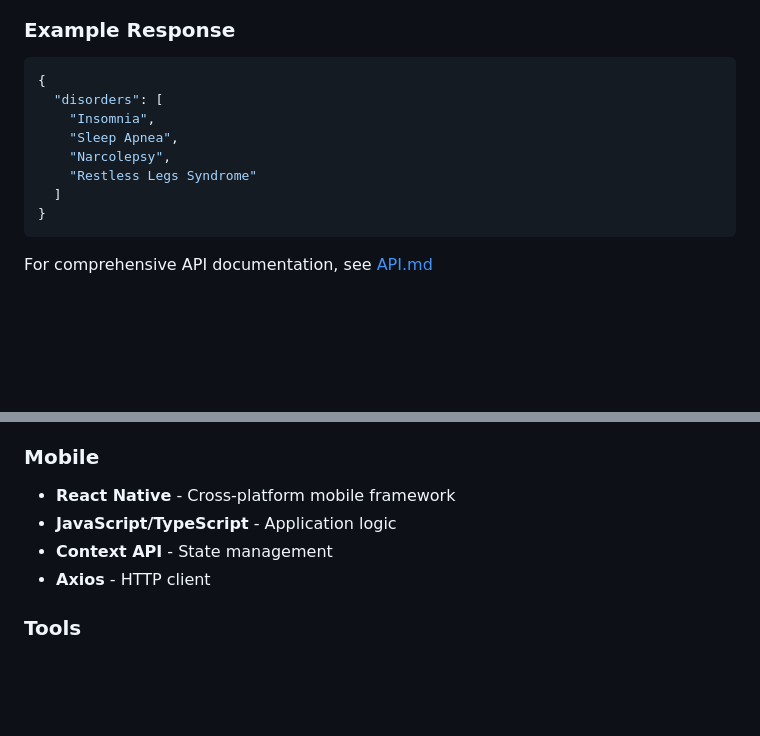
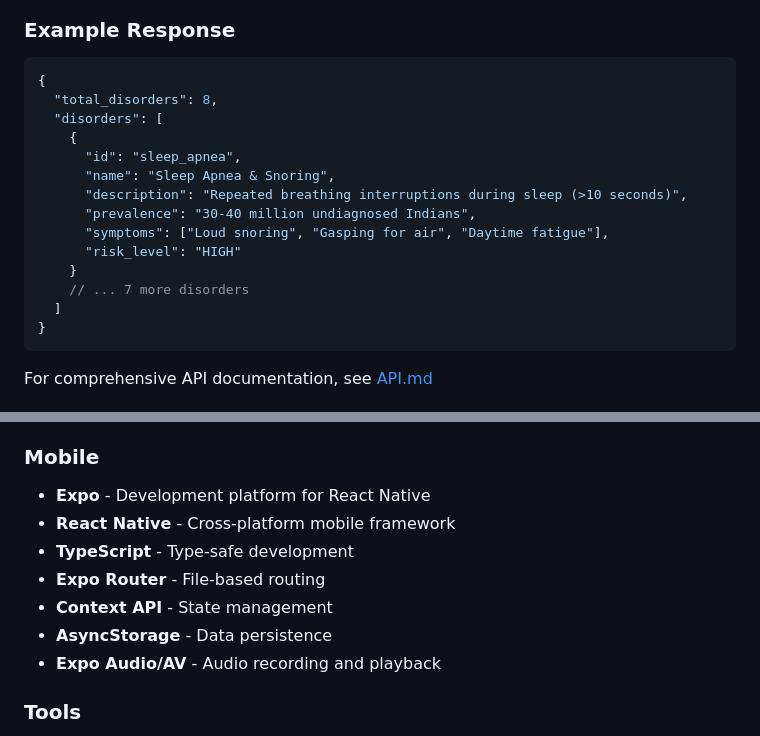
Before and after one commit to Vidyans26/SOMNIA, a Markdown page: README.md, 2 parts joined by grey strips. Drawn GitHub-style; blank space fills up the shorter version.

````diff
--- a/README.md
+++ b/README.md
@@ -169,11 +169,17 @@ curl -X GET http://localhost:8000/api/v1/disorders
 
 ```json
 {
+  "total_disorders": 8,
   "disorders": [
-    "Insomnia",
-    "Sleep Apnea",
-    "Narcolepsy",
-    "Restless Legs Syndrome"
+    {
+      "id": "sleep_apnea",
+      "name": "Sleep Apnea & Snoring",
+      "description": "Repeated breathing interruptions during sleep (>10 seconds)",
+      "prevalence": "30-40 million undiagnosed Indians",
+      "symptoms": ["Loud snoring", "Gasping for air", "Daytime fatigue"],
+      "risk_level": "HIGH"
+    }
+    // ... 7 more disorders
   ]
 }
 ```
@@ -235,11 +241,13 @@ For comprehensive API documentation, see [API.md](./docs/API.md)
 - **PyJWT** - JWT authentication
 
 ### Mobile
+- **Expo** - Development platform for React Native
 - **React Native** - Cross-platform mobile framework
-- **JavaScript/TypeScript** - Application logic
+- **TypeScript** - Type-safe development
+- **Expo Router** - File-based routing
 - **Context API** - State management
-- **Axios** - HTTP client
-
+- **AsyncStorage** - Data persistence
+- **Expo Audio/AV** - Audio recording and playback
 ### Tools
 - **Git** - Version control
 - **GitHub** - Repository hosting
````
